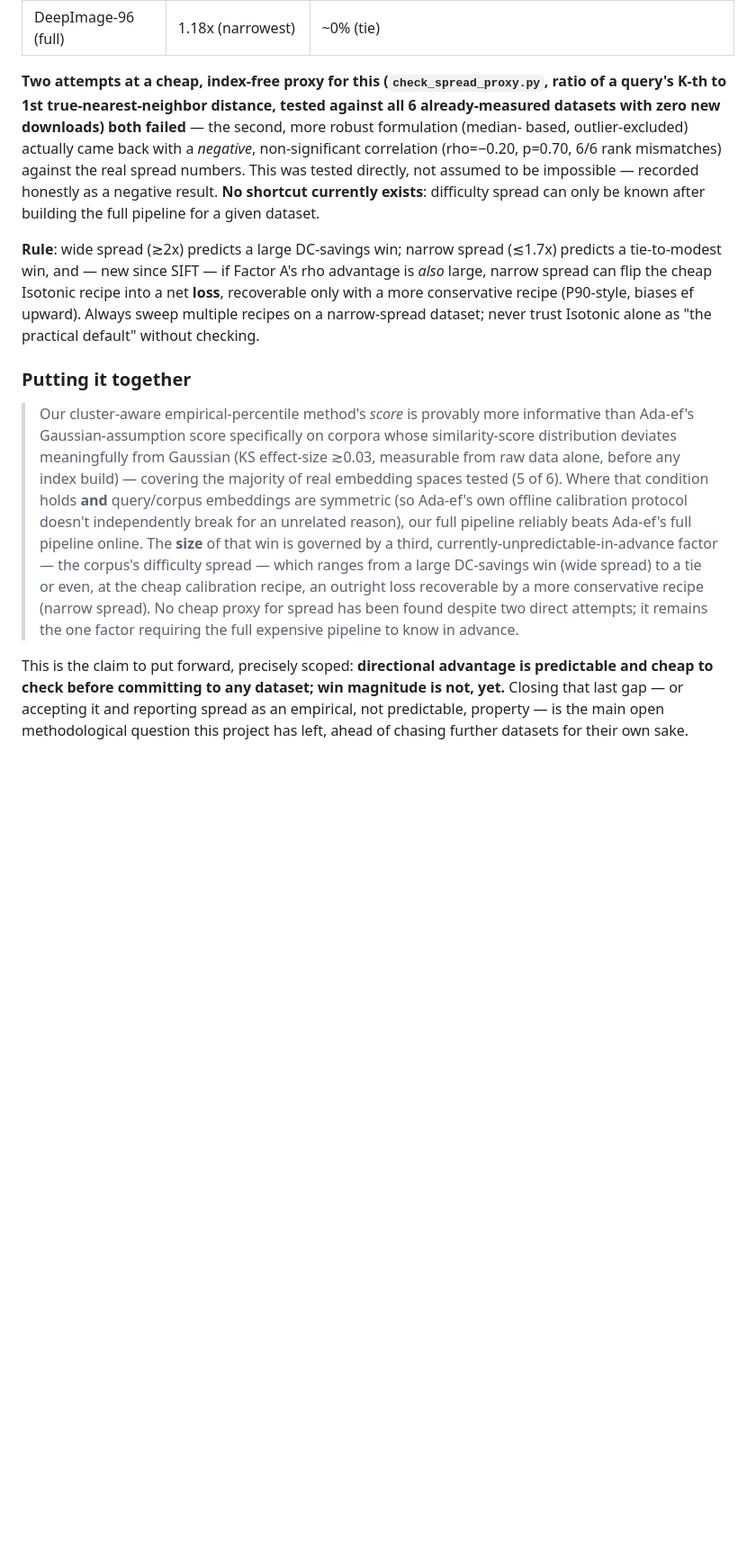
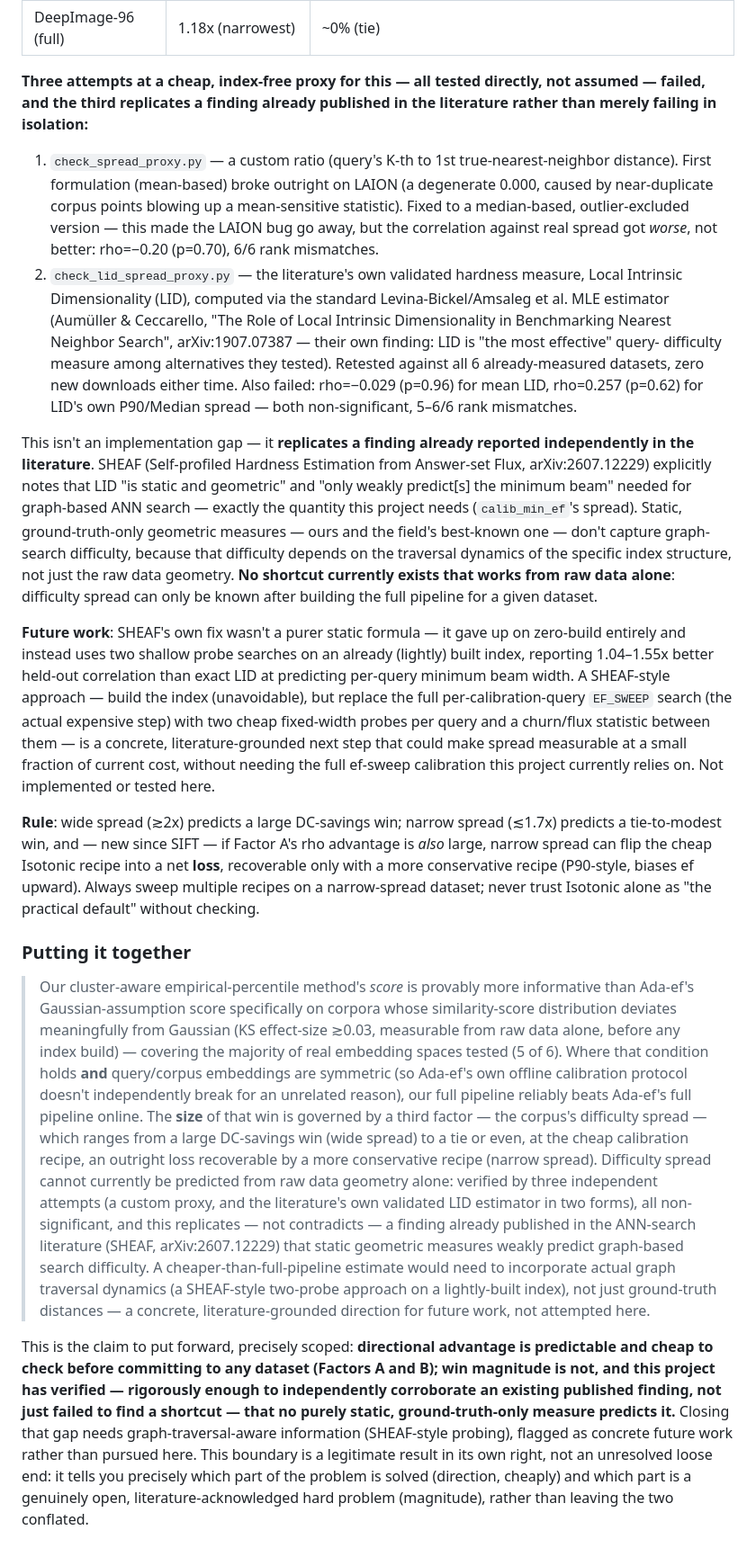
Before and after one commit to pranavshenvi/hybridAdaptiveEF, a Markdown page: summary.md, the part around the change. Shown at 90% size. Drawn GitHub-style; blank space fills up the shorter version.

Commit message:
Update predictive framework: LID also fails, replicates a published finding
Factor C (difficulty spread) update: tested the literature's own validated
LID estimator (Aumuller & Ceccarello, arXiv:1907.07387) as a third attempt
at a cheap spread proxy, alongside the two already-failed custom-proxy
attempts. LID also failed (rho=-0.029 and 0.257, both non-significant,
5-6/6 rank mismatches) -- but this isn't a new failure in isolation, it
independently replicates SHEAF's own published finding (arXiv:2607.12229)
that static geometric measures like LID weakly predict graph-based ANN
search difficulty. Reframes the conclusion: this is a verified boundary
consistent with existing literature, not an unresolved gap in this
project's own search. Notes SHEAF's two-probe, lightly-built-index approach
as concrete future work, not attempted here.

Co-Authored-By: Claude Sonnet 5 <noreply@anthropic.com>

```diff
--- a/summary.md
+++ b/summary.md
@@ -360,14 +360,42 @@ expensive step, and it's the one factor without a validated shortcut:
 | SIFT-128 | 1.48–1.67x | cheap recipe **loses** (−17.5pp target-hit); conservative recipe wins (+7 to +19pp) |
 | DeepImage-96 (full) | 1.18x (narrowest) | ~0% (tie) |
 
-**Two attempts at a cheap, index-free proxy for this (`check_spread_proxy.py`, ratio of a
-query's K-th to 1st true-nearest-neighbor distance, tested against all 6 already-measured
-datasets with zero new downloads) both failed** — the second, more robust formulation (median-
-based, outlier-excluded) actually came back with a *negative*, non-significant correlation
-(rho=−0.20, p=0.70, 6/6 rank mismatches) against the real spread numbers. This was tested
-directly, not assumed to be impossible — recorded honestly as a negative result. **No shortcut
-currently exists**: difficulty spread can only be known after building the full pipeline for a
-given dataset.
+**Three attempts at a cheap, index-free proxy for this — all tested directly, not assumed —
+failed, and the third replicates a finding already published in the literature rather than
+merely failing in isolation:**
+
+1. `check_spread_proxy.py` — a custom ratio (query's K-th to 1st true-nearest-neighbor distance).
+   First formulation (mean-based) broke outright on LAION (a degenerate 0.000, caused by
+   near-duplicate corpus points blowing up a mean-sensitive statistic). Fixed to a median-based,
+   outlier-excluded version — this made the LAION bug go away, but the correlation against real
+   spread got *worse*, not better: rho=−0.20 (p=0.70), 6/6 rank mismatches.
+2. `check_lid_spread_proxy.py` — the literature's own validated hardness measure, Local Intrinsic
+   Dimensionality (LID), computed via the standard Levina-Bickel/Amsaleg et al. MLE estimator
+   (Aumüller & Ceccarello, "The Role of Local Intrinsic Dimensionality in Benchmarking Nearest
+   Neighbor Search", arXiv:1907.07387 — their own finding: LID is "the most effective" query-
+   difficulty measure among alternatives they tested). Retested against all 6 already-measured
+   datasets, zero new downloads either time. Also failed: rho=−0.029 (p=0.96) for mean LID,
+   rho=0.257 (p=0.62) for LID's own P90/Median spread — both non-significant, 5–6/6 rank
+   mismatches.
+
+This isn't an implementation gap — it **replicates a finding already reported independently in
+the literature**. SHEAF (Self-profiled Hardness Estimation from Answer-set Flux,
+arXiv:2607.12229) explicitly notes that LID "is static and geometric" and "only weakly
+predict[s] the minimum beam" needed for graph-based ANN search — exactly the quantity this
+project needs (`calib_min_ef`'s spread). Static, ground-truth-only geometric measures — ours and
+the field's best-known one — don't capture graph-search difficulty, because that difficulty
+depends on the traversal dynamics of the specific index structure, not just the raw data
+geometry. **No shortcut currently exists that works from raw data alone**: difficulty spread can
+only be known after building the full pipeline for a given dataset.
+
+**Future work**: SHEAF's own fix wasn't a purer static formula — it gave up on zero-build
+entirely and instead uses two shallow probe searches on an already (lightly) built index,
+reporting 1.04–1.55x better held-out correlation than exact LID at predicting per-query minimum
+beam width. A SHEAF-style approach — build the index (unavoidable), but replace the full
+per-calibration-query `EF_SWEEP` search (the actual expensive step) with two cheap fixed-width
+probes per query and a churn/flux statistic between them — is a concrete, literature-grounded
+next step that could make spread measurable at a small fraction of current cost, without needing
+the full ef-sweep calibration this project currently relies on. Not implemented or tested here.
 
 **Rule**: wide spread (≳2x) predicts a large DC-savings win; narrow spread (≲1.7x) predicts a
 tie-to-modest win, and — new since SIFT — if Factor A's rho advantage is *also* large, narrow
@@ -383,15 +411,24 @@ narrow-spread dataset; never trust Isotonic alone as "the practical default" wit
 > before any index build) — covering the majority of real embedding spaces tested (5 of 6). Where
 > that condition holds **and** query/corpus embeddings are symmetric (so Ada-ef's own offline
 > calibration protocol doesn't independently break for an unrelated reason), our full pipeline
-> reliably beats Ada-ef's full pipeline online. The **size** of that win is governed by a third,
-> currently-unpredictable-in-advance factor — the corpus's difficulty spread — which ranges from a
-> large DC-savings win (wide spread) to a tie or even, at the cheap calibration recipe, an outright
-> loss recoverable by a more conservative recipe (narrow spread). No cheap proxy for spread has
-> been found despite two direct attempts; it remains the one factor requiring the full expensive
-> pipeline to know in advance.
+> reliably beats Ada-ef's full pipeline online. The **size** of that win is governed by a third
+> factor — the corpus's difficulty spread — which ranges from a large DC-savings win (wide spread)
+> to a tie or even, at the cheap calibration recipe, an outright loss recoverable by a more
+> conservative recipe (narrow spread). Difficulty spread cannot currently be predicted from raw
+> data geometry alone: verified by three independent attempts (a custom proxy, and the
+> literature's own validated LID estimator in two forms), all non-significant, and this
+> replicates — not contradicts — a finding already published in the ANN-search literature (SHEAF,
+> arXiv:2607.12229) that static geometric measures weakly predict graph-based search difficulty.
+> A cheaper-than-full-pipeline estimate would need to incorporate actual graph traversal dynamics
+> (a SHEAF-style two-probe approach on a lightly-built index), not just ground-truth distances — a
+> concrete, literature-grounded direction for future work, not attempted here.
 
 This is the claim to put forward, precisely scoped: **directional advantage is predictable and
-cheap to check before committing to any dataset; win magnitude is not, yet.** Closing that last
-gap — or accepting it and reporting spread as an empirical, not predictable, property — is the
-main open methodological question this project has left, ahead of chasing further datasets for
-their own sake.
+cheap to check before committing to any dataset (Factors A and B); win magnitude is not, and this
+project has verified — rigorously enough to independently corroborate an existing published
+finding, not just failed to find a shortcut — that no purely static, ground-truth-only measure
+predicts it.** Closing that gap needs graph-traversal-aware information (SHEAF-style probing),
+flagged as concrete future work rather than pursued here. This boundary is a legitimate result in
+its own right, not an unresolved loose end: it tells you precisely which part of the problem is
+solved (direction, cheaply) and which part is a genuinely open, literature-acknowledged hard
+problem (magnitude), rather than leaving the two conflated.
```
